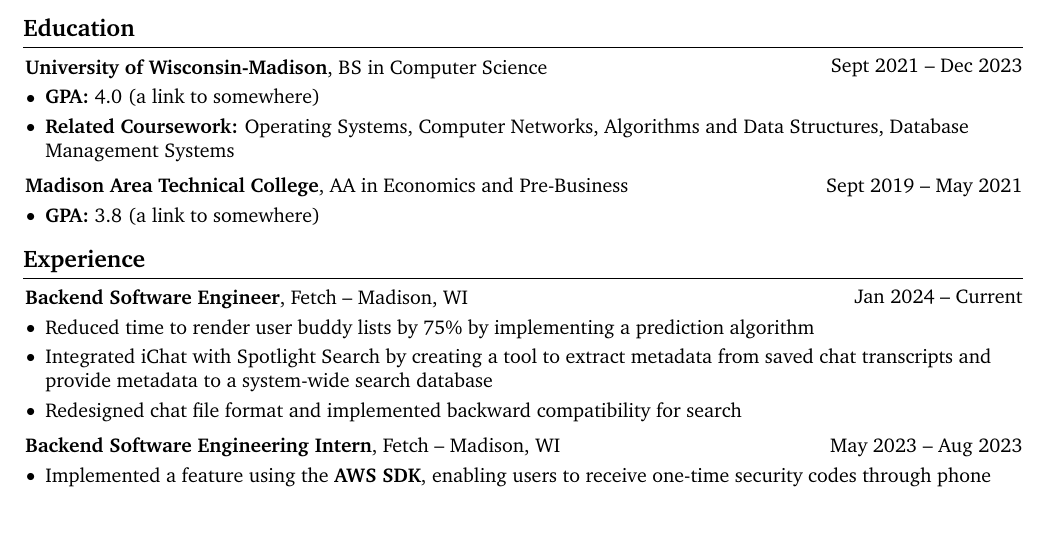
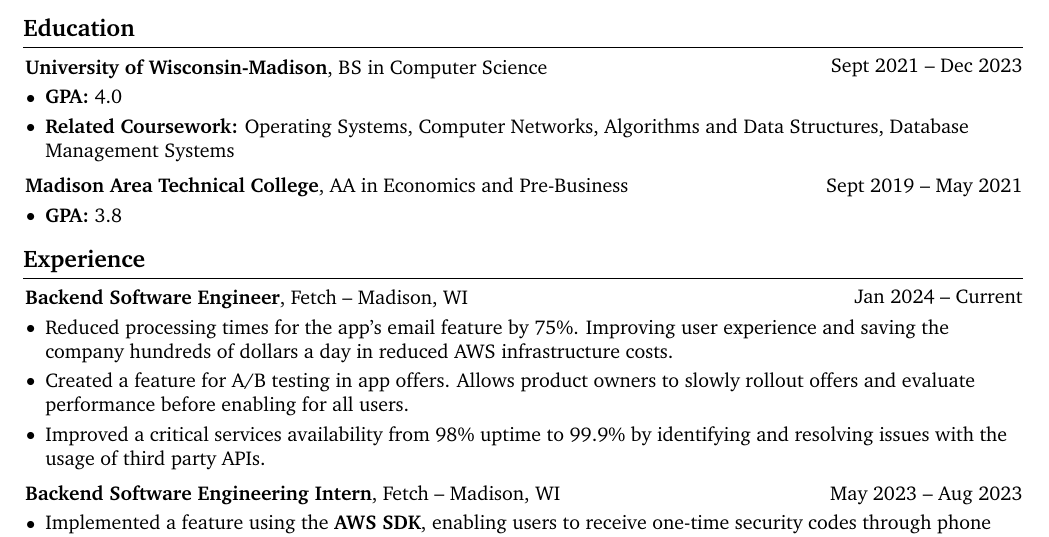
Before and after one commit to psmccarty/resume, a LaTeX CV (resume.tex): part of page 1 of 2, cut so that both start at the same text. Compiled offline with pdfLaTeX.

Commit message:
work experience section

```diff
--- a/resume.tex
+++ b/resume.tex
@@ -239,7 +239,7 @@
         \vspace{0.10 cm}
         \begin{onecolentry}
             \begin{highlights}
-                \item \textbf{GPA:} 4.0 (\href{https://example.com}{a link to somewhere})
+                \item \textbf{GPA:} 4.0
                 \item \textbf{Related Coursework:} Operating Systems, Computer Networks, Algorithms and Data Structures, Database Management Systems
             \end{highlights}
         \end{onecolentry}
@@ -254,7 +254,7 @@
         \vspace{0.10 cm}
         \begin{onecolentry}
             \begin{highlights}
-                \item \textbf{GPA:} 3.8 (\href{https://example.com}{a link to somewhere})
+                \item \textbf{GPA:} 3.8
             \end{highlights}
         \end{onecolentry}
 
@@ -272,9 +272,9 @@
         \vspace{0.10 cm}
         \begin{onecolentry}
             \begin{highlights}
-                \item Reduced time to render user buddy lists by 75\% by implementing a prediction algorithm
-                \item Integrated iChat with Spotlight Search by creating a tool to extract metadata from saved chat transcripts and provide metadata to a system-wide search database
-                \item Redesigned chat file format and implemented backward compatibility for search
+                \item Reduced processing times for the app's email feature by 75\%. Improving user experience and saving the company hundreds of dollars a day in reduced AWS infrastructure costs.
+                \item Created a feature for A/B testing in app offers. Allows product owners to slowly rollout offers and evaluate performance before enabling for all users.
+                \item Improved a critical services availability from 98\% uptime to 99.9\% by identifying and resolving issues with the usage of third party APIs.
             \end{highlights}
         \end{onecolentry}
 
```
Also changed, not shown: resume.pdf.
